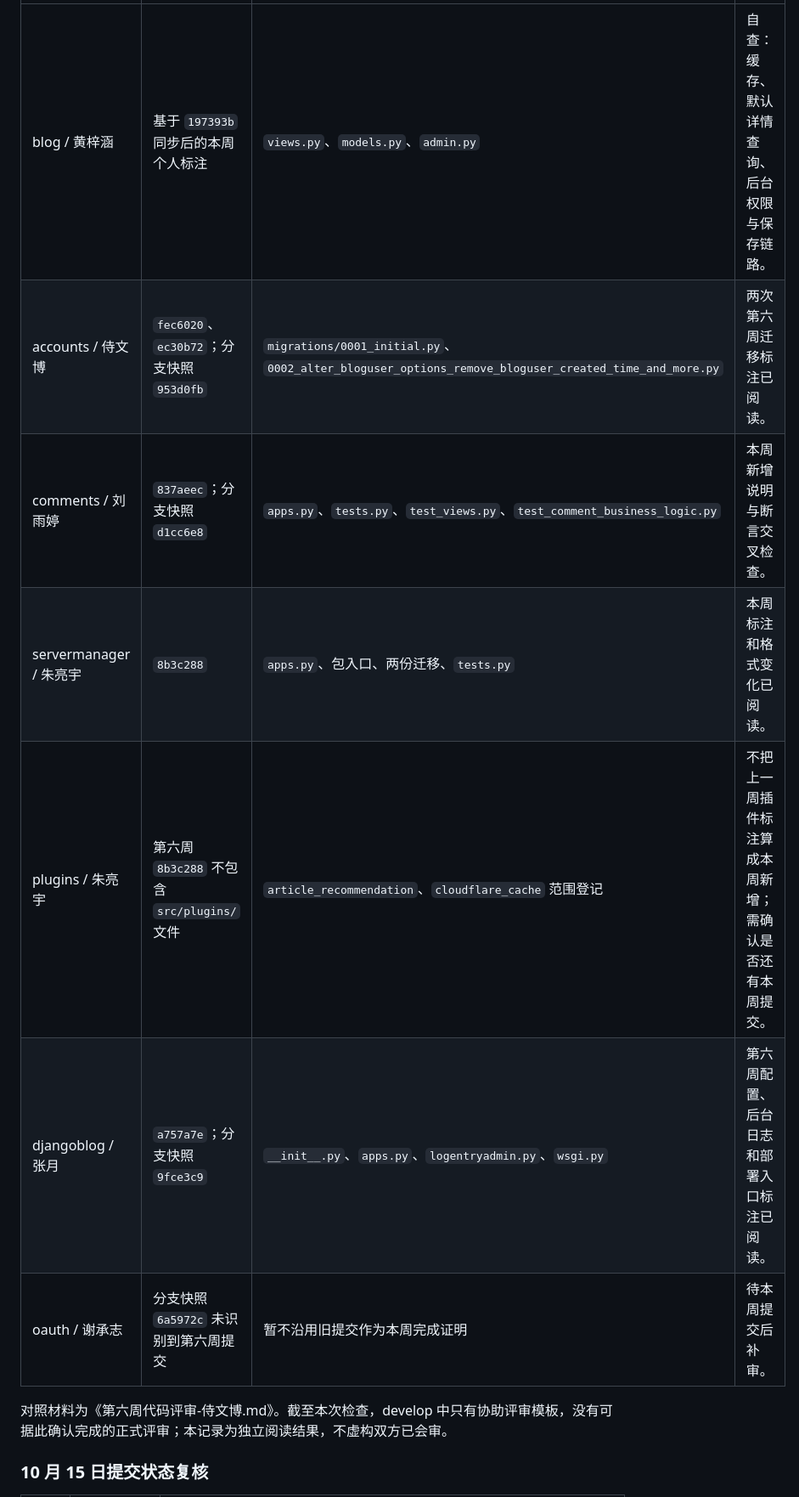
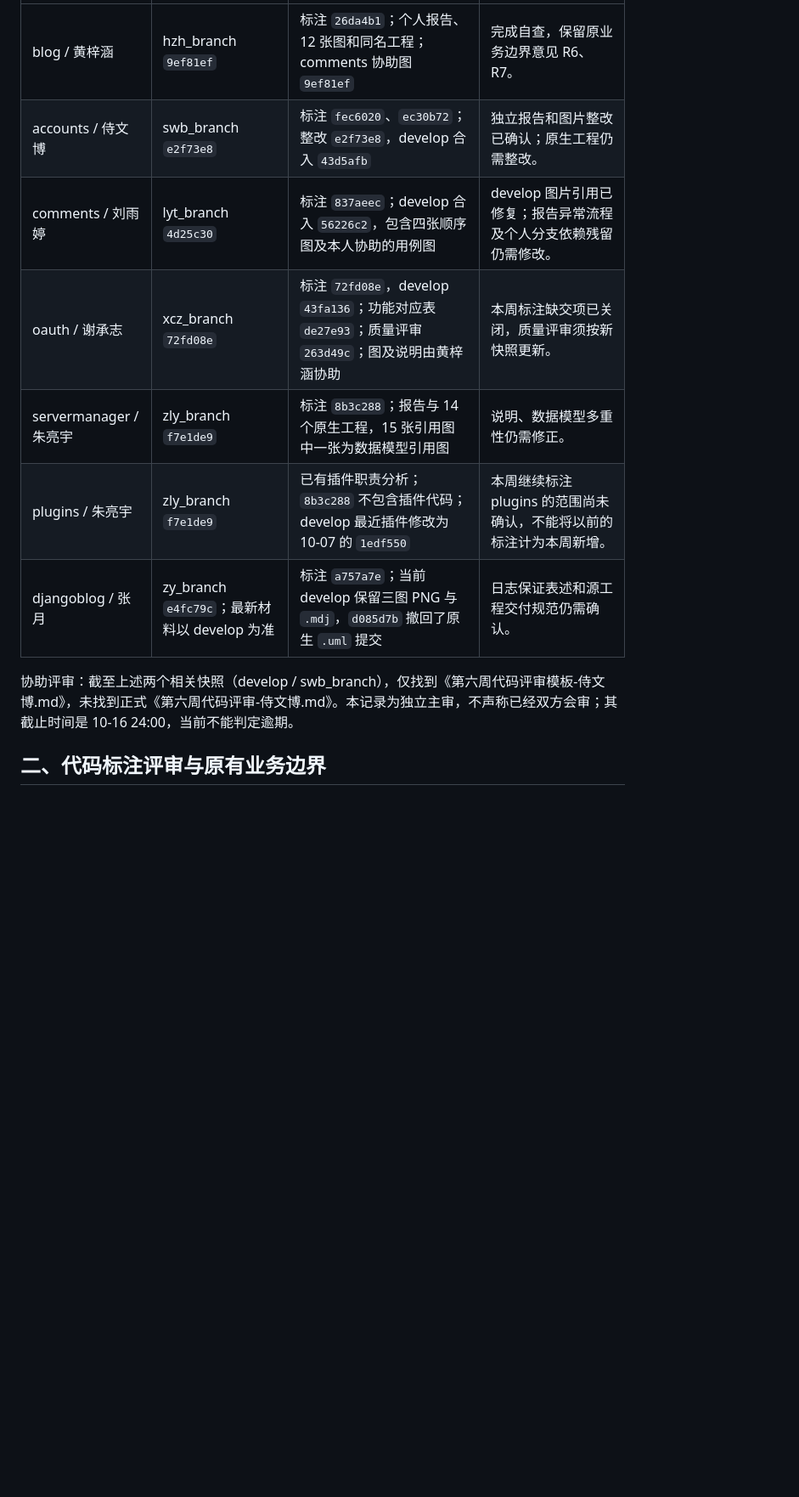
Before and after one commit to zy0527zy/django-blog, a Markdown page: doc/第六周/第六周代码评审-黄梓涵.md, the part around one of its changes. Shown at 85% size. GitHub-like rendering; blank space fills up the shorter version.

```diff
--- a/doc/第六周/第六周代码评审-黄梓涵.md
+++ b/doc/第六周/第六周代码评审-黄梓涵.md
@@ -14,13 +14,13 @@
 |---|---|---|---|
-| blog / 黄梓涵 | 基于 `197393b` 同步后的本周个人标注 | `views.py`、`models.py`、`admin.py` | 自查：缓存、默认详情查询、后台权限与保存链路。 |
-| accounts / 侍文博 | `fec6020`、`ec30b72`；分支快照 `953d0fb` | `migrations/0001_initial.py`、`0002_alter_bloguser_options_remove_bloguser_created_time_and_more.py` | 两次第六周迁移标注已阅读。 |
-| comments / 刘雨婷 | `837aeec`；分支快照 `d1cc6e8` | `apps.py`、`tests.py`、`test_views.py`、`test_comment_business_logic.py` | 本周新增说明与断言交叉检查。 |
-| servermanager / 朱亮宇 | `8b3c288` | `apps.py`、包入口、两份迁移、`tests.py` | 本周标注和格式变化已阅读。 |
-| plugins / 朱亮宇 | 第六周 `8b3c288` 不包含 `src/plugins/` 文件 | `article_recommendation`、`cloudflare_cache` 范围登记 | 不把上一周插件标注算成本周新增；需确认是否还有本周提交。 |
-| djangoblog / 张月 | `a757a7e`；分支快照 `9fce3c9` | `__init__.py`、`apps.py`、`logentryadmin.py`、`wsgi.py` | 第六周配置、后台日志和部署入口标注已阅读。 |
-| oauth / 谢承志 | 分支快照 `6a5972c` 未识别到第六周提交 | 暂不沿用旧提交作为本周完成证明 | 待本周提交后补审。 |
+| blog / 黄梓涵 | hzh_branch `9ef81ef` | 标注 `26da4b1`；个人报告、12 张图和同名工程；comments 协助图 `9ef81ef` | 完成自查，保留原业务边界意见 R6、R7。 |
+| accounts / 侍文博 | swb_branch `e2f73e8` | 标注 `fec6020`、`ec30b72`；整改 `e2f73e8`，develop 合入 `43d5afb` | 独立报告和图片整改已确认；原生工程仍需整改。 |
+| comments / 刘雨婷 | lyt_branch `4d25c30` | 标注 `837aeec`；develop 合入 `56226c2`，包含四张顺序图及本人协助的用例图 | develop 图片引用已修复；报告异常流程及个人分支依赖残留仍需修改。 |
+| oauth / 谢承志 | xcz_branch `72fd08e` | 标注 `72fd08e`，develop `43fa136`；功能对应表 `de27e93`；质量评审 `263d49c`；图及说明由黄梓涵协助 | 本周标注缺交项已关闭，质量评审须按新快照更新。 |
+| servermanager / 朱亮宇 | zly_branch `f7e1de9` | 标注 `8b3c288`；报告与 14 个原生工程，15 张引用图中一张为数据模型引用图 | 说明、数据模型多重性仍需修正。 |
+| plugins / 朱亮宇 | zly_branch `f7e1de9` | 已有插件职责分析；`8b3c288` 不包含插件代码；develop 最近插件修改为 10-07 的 `1edf550` | 本周继续标注 plugins 的范围尚未确认，不能将以前的标注计为本周新增。 |
+| djangoblog / 张月 | zy_branch `e4fc79c`；最新材料以 develop 为准 | 标注 `a757a7e`；当前 develop 保留三图 PNG 与 `.mdj`，`d085d7b` 撤回了原生 `.uml` 提交 | 日志保证表述和源工程交付规范仍需确认。 |
 
-对照材料为《第六周代码评审-侍文博.md》。截至本次检查，develop 中只有协助评审模板，没有可据此确认完成的正式评审；本记录为独立阅读结果，不虚构双方已会审。
+协助评审：截至上述两个相关快照（develop / swb_branch），仅找到《第六周代码评审模板-侍文博.md》，未找到正式《第六周代码评审-侍文博.md》。本记录为独立主审，不声称已经双方会审；其截止时间是 10-16 24:00，当前不能判定逾期。
 
-### 10 月 15 日提交状态复核
+## 二、代码标注评审与原有业务边界
 
```
Also changed, not shown: other parts of doc/第六周/第六周代码评审-黄梓涵.md (+84 -69 lines).
